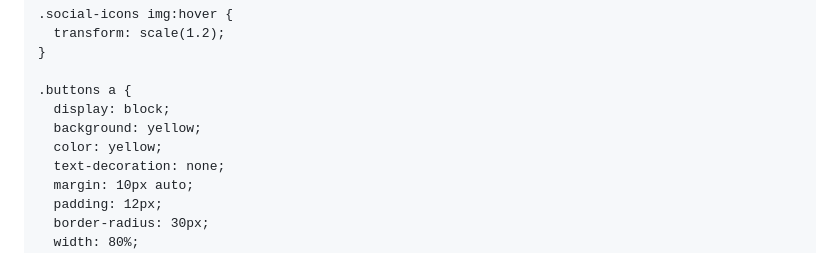
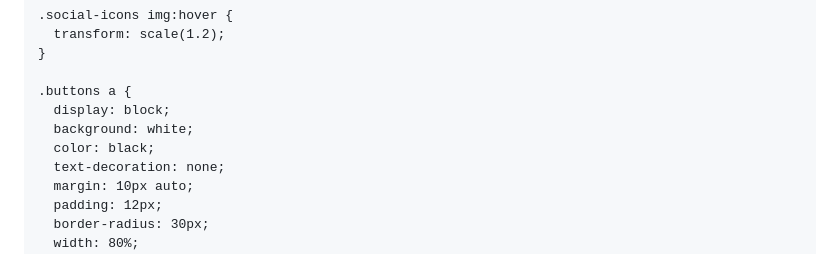
Before and after one commit to Hanspyyyy/Hans_allshope, a Markdown page: README.md, the part around the change. Drawn GitHub-style.

Commit message:
Update README.mdkonto

```diff
--- a/README.md
+++ b/README.md
@@ -64,8 +64,8 @@
 
     .buttons a {
       display: block;
-      background: yellow;
-      color: yellow;
+      background: white;
+      color: black;
       text-decoration: none;
       margin: 10px auto;
       padding: 12px;
```
